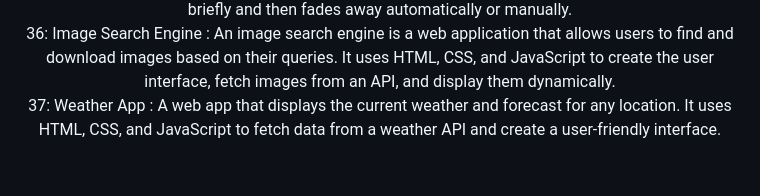
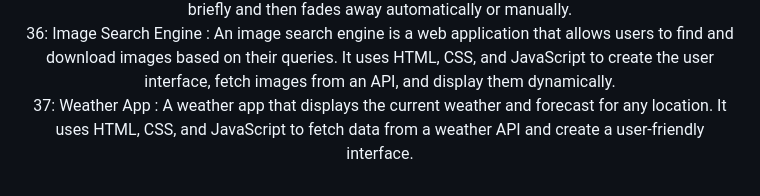
Before and after one commit to rabinarayanpadhy07/Web-Development-Projects, a Markdown page: README.md, the part around the change. Rendered like a GitHub page.

```diff
--- a/README.md
+++ b/README.md
@@ -168,6 +168,6 @@
             <br>
             36: Image Search Engine : An image search engine is a web application that allows users to find and download images based on their queries. It uses HTML, CSS, and JavaScript to create the user interface, fetch images from an API, and display them dynamically.
             <br>
-            37: Weather App : A web app that displays the current weather and forecast for any location. It uses HTML, CSS, and JavaScript to fetch data from a weather API and create a user-friendly interface.
+            37: Weather App : A weather app that displays the current weather and forecast for any location. It uses HTML, CSS, and JavaScript to fetch data from a weather API and create a user-friendly interface.
         </p>
     </div>
```
